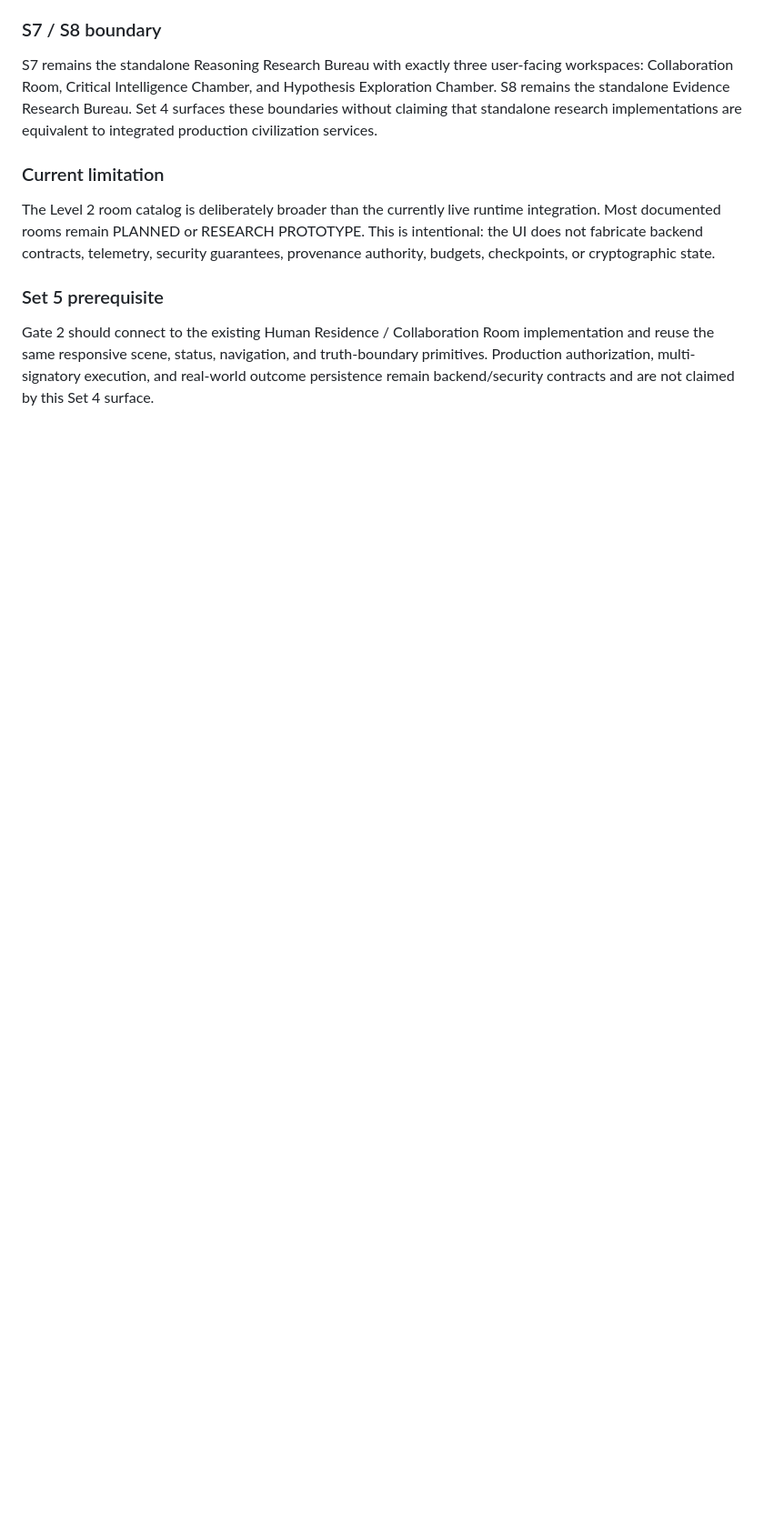
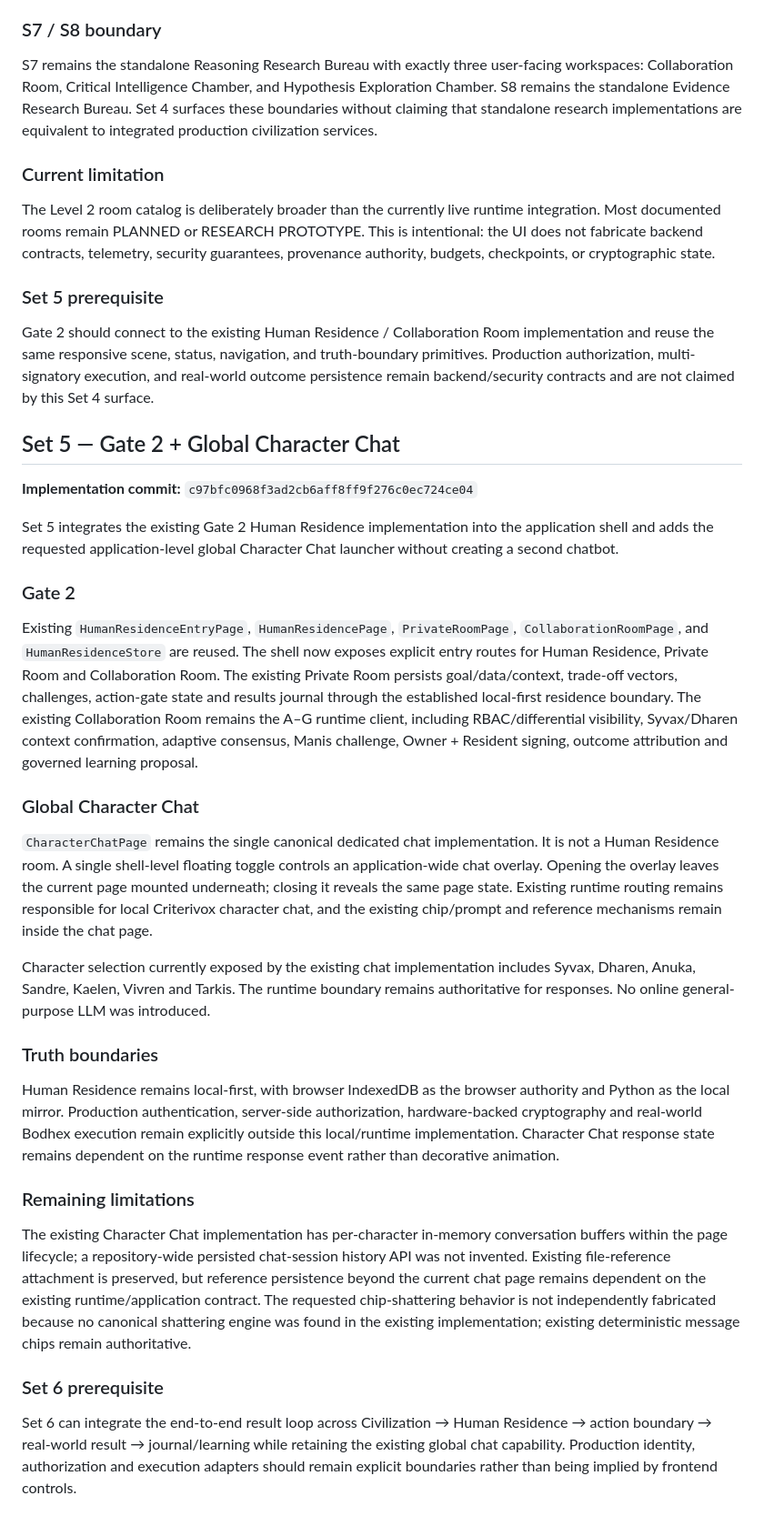
Before and after one commit to raisadevs-dev/Criterivox, a Markdown page: docs/ux/CRITERIVOX-FRONTEND-IMPLEMENTATION-RECONCILIATION.md, the part around the change. Shown at 91% size. Rendered like a GitHub page; blank space fills up the shorter version.

Commit message:
docs(ux): record Set 5 Gate 2 and global chat integration

```diff
--- a/docs/ux/CRITERIVOX-FRONTEND-IMPLEMENTATION-RECONCILIATION.md
+++ b/docs/ux/CRITERIVOX-FRONTEND-IMPLEMENTATION-RECONCILIATION.md
@@ -981,3 +981,31 @@ The Level 2 room catalog is deliberately broader than the currently live runtime
 ### Set 5 prerequisite
 
 Gate 2 should connect to the existing Human Residence / Collaboration Room implementation and reuse the same responsive scene, status, navigation, and truth-boundary primitives. Production authorization, multi-signatory execution, and real-world outcome persistence remain backend/security contracts and are not claimed by this Set 4 surface.
+
+## Set 5 — Gate 2 + Global Character Chat
+
+**Implementation commit:** `c97bfc0968f3ad2cb6aff8ff9f276c0ec724ce04`
+
+Set 5 integrates the existing Gate 2 Human Residence implementation into the application shell and adds the requested application-level global Character Chat launcher without creating a second chatbot.
+
+### Gate 2
+
+Existing `HumanResidenceEntryPage`, `HumanResidencePage`, `PrivateRoomPage`, `CollaborationRoomPage`, and `HumanResidenceStore` are reused. The shell now exposes explicit entry routes for Human Residence, Private Room and Collaboration Room. The existing Private Room persists goal/data/context, trade-off vectors, challenges, action-gate state and results journal through the established local-first residence boundary. The existing Collaboration Room remains the A–G runtime client, including RBAC/differential visibility, Syvax/Dharen context confirmation, adaptive consensus, Manis challenge, Owner + Resident signing, outcome attribution and governed learning proposal.
+
+### Global Character Chat
+
+`CharacterChatPage` remains the single canonical dedicated chat implementation. It is not a Human Residence room. A single shell-level floating toggle controls an application-wide chat overlay. Opening the overlay leaves the current page mounted underneath; closing it reveals the same page state. Existing runtime routing remains responsible for local Criterivox character chat, and the existing chip/prompt and reference mechanisms remain inside the chat page.
+
+Character selection currently exposed by the existing chat implementation includes Syvax, Dharen, Anuka, Sandre, Kaelen, Vivren and Tarkis. The runtime boundary remains authoritative for responses. No online general-purpose LLM was introduced.
+
+### Truth boundaries
+
+Human Residence remains local-first, with browser IndexedDB as the browser authority and Python as the local mirror. Production authentication, server-side authorization, hardware-backed cryptography and real-world Bodhex execution remain explicitly outside this local/runtime implementation. Character Chat response state remains dependent on the runtime response event rather than decorative animation.
+
+### Remaining limitations
+
+The existing Character Chat implementation has per-character in-memory conversation buffers within the page lifecycle; a repository-wide persisted chat-session history API was not invented. Existing file-reference attachment is preserved, but reference persistence beyond the current chat page remains dependent on the existing runtime/application contract. The requested chip-shattering behavior is not independently fabricated because no canonical shattering engine was found in the existing implementation; existing deterministic message chips remain authoritative.
+
+### Set 6 prerequisite
+
+Set 6 can integrate the end-to-end result loop across Civilization → Human Residence → action boundary → real-world result → journal/learning while retaining the existing global chat capability. Production identity, authorization and execution adapters should remain explicit boundaries rather than being implied by frontend controls.
```
